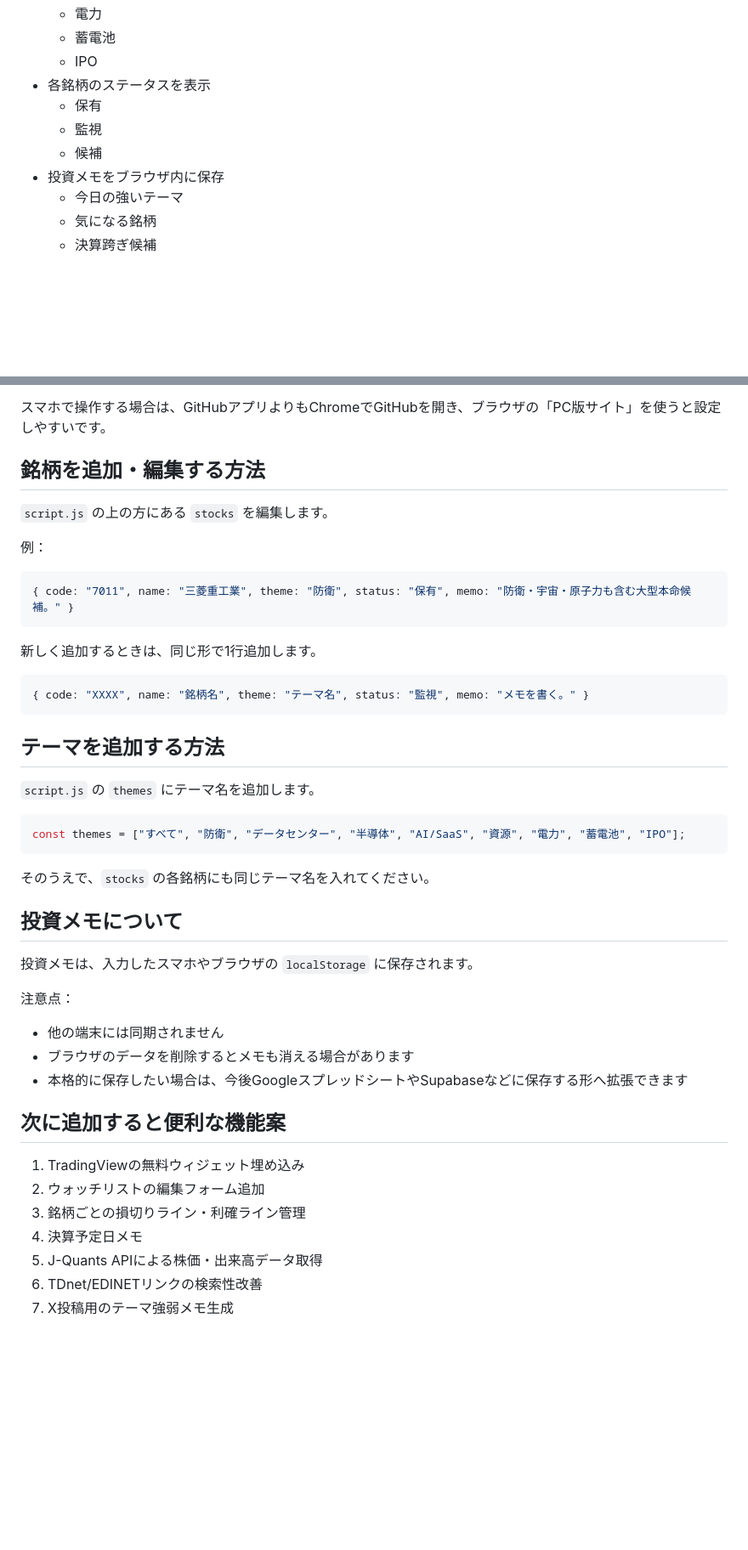
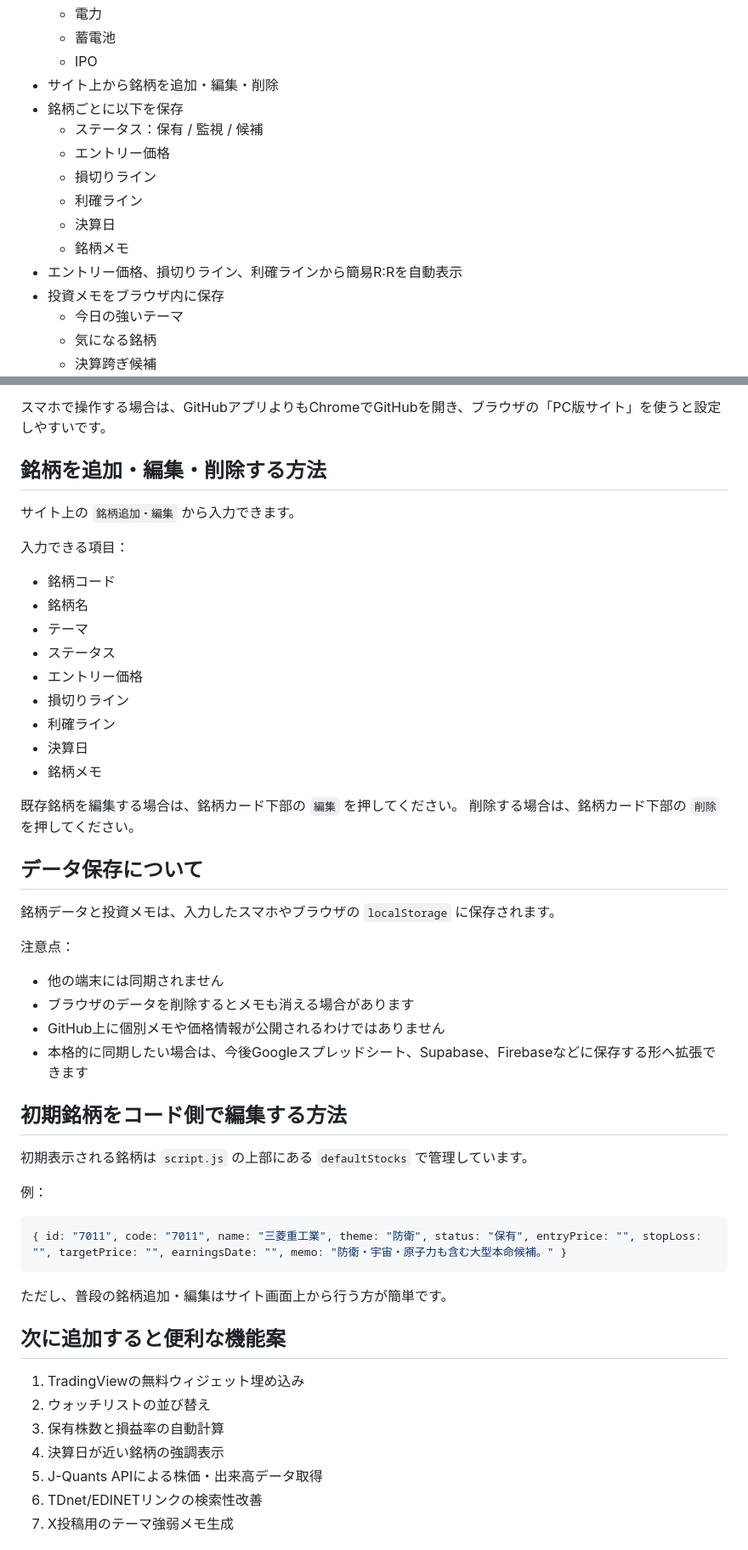
Before and after one commit to tes423ash-a11y/japan-stock-portal, a Markdown page: README.md, 2 parts joined by grey strips. Shown at 85% size. Drawn GitHub-style; blank space fills up the shorter version.

Commit message:
Document stock management features

````diff
--- a/README.md
+++ b/README.md
@@ -19,10 +19,15 @@
   - 電力
   - 蓄電池
   - IPO
-- 各銘柄のステータスを表示
-  - 保有
-  - 監視
-  - 候補
+- サイト上から銘柄を追加・編集・削除
+- 銘柄ごとに以下を保存
+  - ステータス：保有 / 監視 / 候補
+  - エントリー価格
+  - 損切りライン
+  - 利確ライン
+  - 決算日
+  - 銘柄メモ
+- エントリー価格、損切りライン、利確ラインから簡易R:Rを自動表示
 - 投資メモをブラウザ内に保存
   - 今日の強いテーマ
   - 気になる銘柄
@@ -54,48 +59,54 @@ japan-stock-portal/
 
 スマホで操作する場合は、GitHubアプリよりもChromeでGitHubを開き、ブラウザの「PC版サイト」を使うと設定しやすいです。
 
-## 銘柄を追加・編集する方法
+## 銘柄を追加・編集・削除する方法
 
-`script.js` の上の方にある `stocks` を編集します。
+サイト上の `銘柄追加・編集` から入力できます。
 
-例：
+入力できる項目：
 
-```javascript
-{ code: "7011", name: "三菱重工業", theme: "防衛", status: "保有", memo: "防衛・宇宙・原子力も含む大型本命候補。" }
-```
+- 銘柄コード
+- 銘柄名
+- テーマ
+- ステータス
+- エントリー価格
+- 損切りライン
+- 利確ライン
+- 決算日
+- 銘柄メモ
 
-新しく追加するときは、同じ形で1行追加します。
+既存銘柄を編集する場合は、銘柄カード下部の `編集` を押してください。
+削除する場合は、銘柄カード下部の `削除` を押してください。
 
-```javascript
-{ code: "XXXX", name: "銘柄名", theme: "テーマ名", status: "監視", memo: "メモを書く。" }
-```
+## データ保存について
 
-## テーマを追加する方法
-
-`script.js` の `themes` にテーマ名を追加します。
-
-```javascript
-const themes = ["すべて", "防衛", "データセンター", "半導体", "AI/SaaS", "資源", "電力", "蓄電池", "IPO"];
-```
-
-そのうえで、`stocks` の各銘柄にも同じテーマ名を入れてください。
-
-## 投資メモについて
-
-投資メモは、入力したスマホやブラウザの `localStorage` に保存されます。
+銘柄データと投資メモは、入力したスマホやブラウザの `localStorage` に保存されます。
 
 注意点：
 
 - 他の端末には同期されません
 - ブラウザのデータを削除するとメモも消える場合があります
-- 本格的に保存したい場合は、今後GoogleスプレッドシートやSupabaseなどに保存する形へ拡張できます
+- GitHub上に個別メモや価格情報が公開されるわけではありません
+- 本格的に同期したい場合は、今後Googleスプレッドシート、Supabase、Firebaseなどに保存する形へ拡張できます
+
+## 初期銘柄をコード側で編集する方法
+
+初期表示される銘柄は `script.js` の上部にある `defaultStocks` で管理しています。
+
+例：
+
+```javascript
+{ id: "7011", code: "7011", name: "三菱重工業", theme: "防衛", status: "保有", entryPrice: "", stopLoss: "", targetPrice: "", earningsDate: "", memo: "防衛・宇宙・原子力も含む大型本命候補。" }
+```
+
+ただし、普段の銘柄追加・編集はサイト画面上から行う方が簡単です。
 
 ## 次に追加すると便利な機能案
 
 1. TradingViewの無料ウィジェット埋め込み
-2. ウォッチリストの編集フォーム追加
-3. 銘柄ごとの損切りライン・利確ライン管理
-4. 決算予定日メモ
+2. ウォッチリストの並び替え
+3. 保有株数と損益率の自動計算
+4. 決算日が近い銘柄の強調表示
 5. J-Quants APIによる株価・出来高データ取得
 6. TDnet/EDINETリンクの検索性改善
 7. X投稿用のテーマ強弱メモ生成
````
Also changed, not shown: other parts of README.md (+1 -1 lines).
